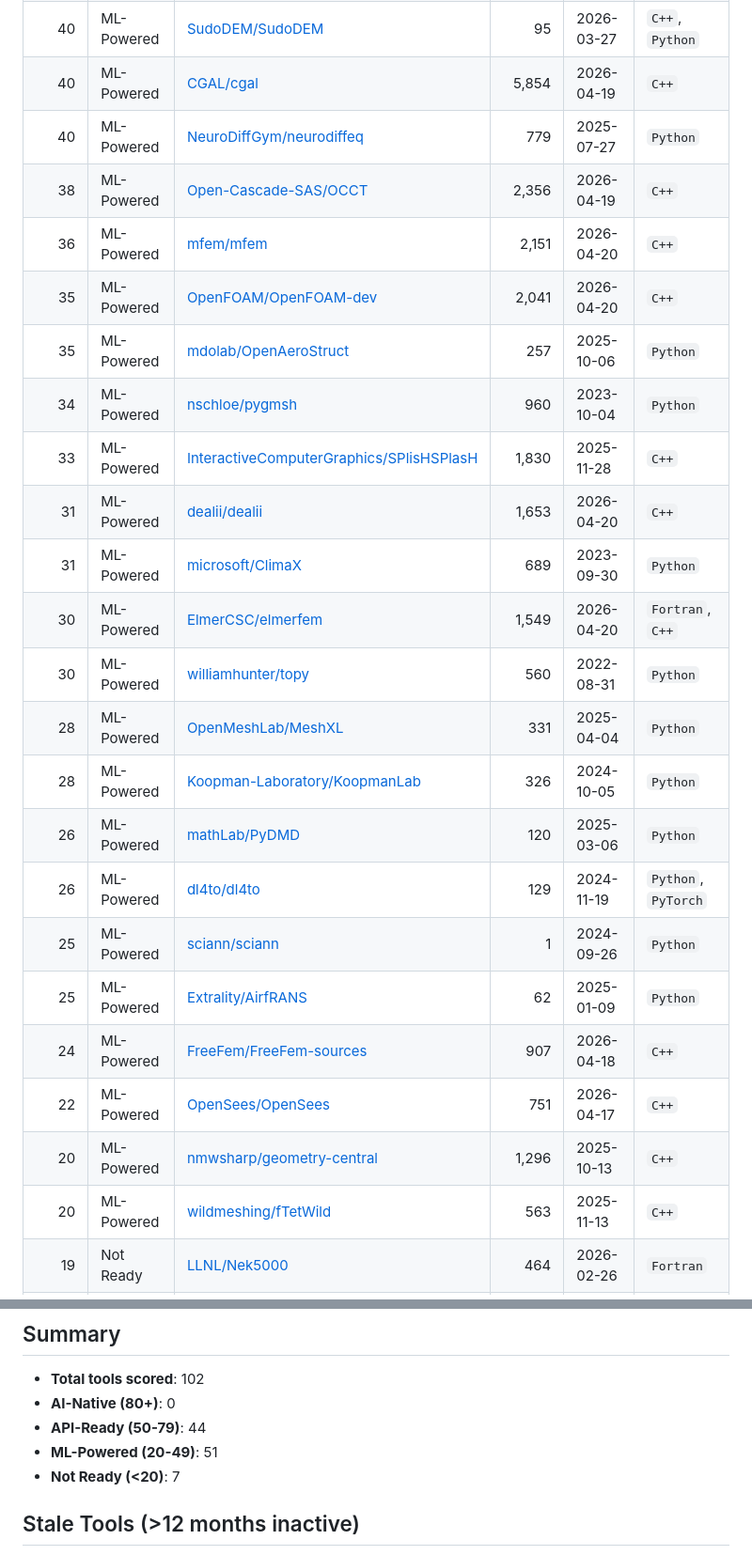
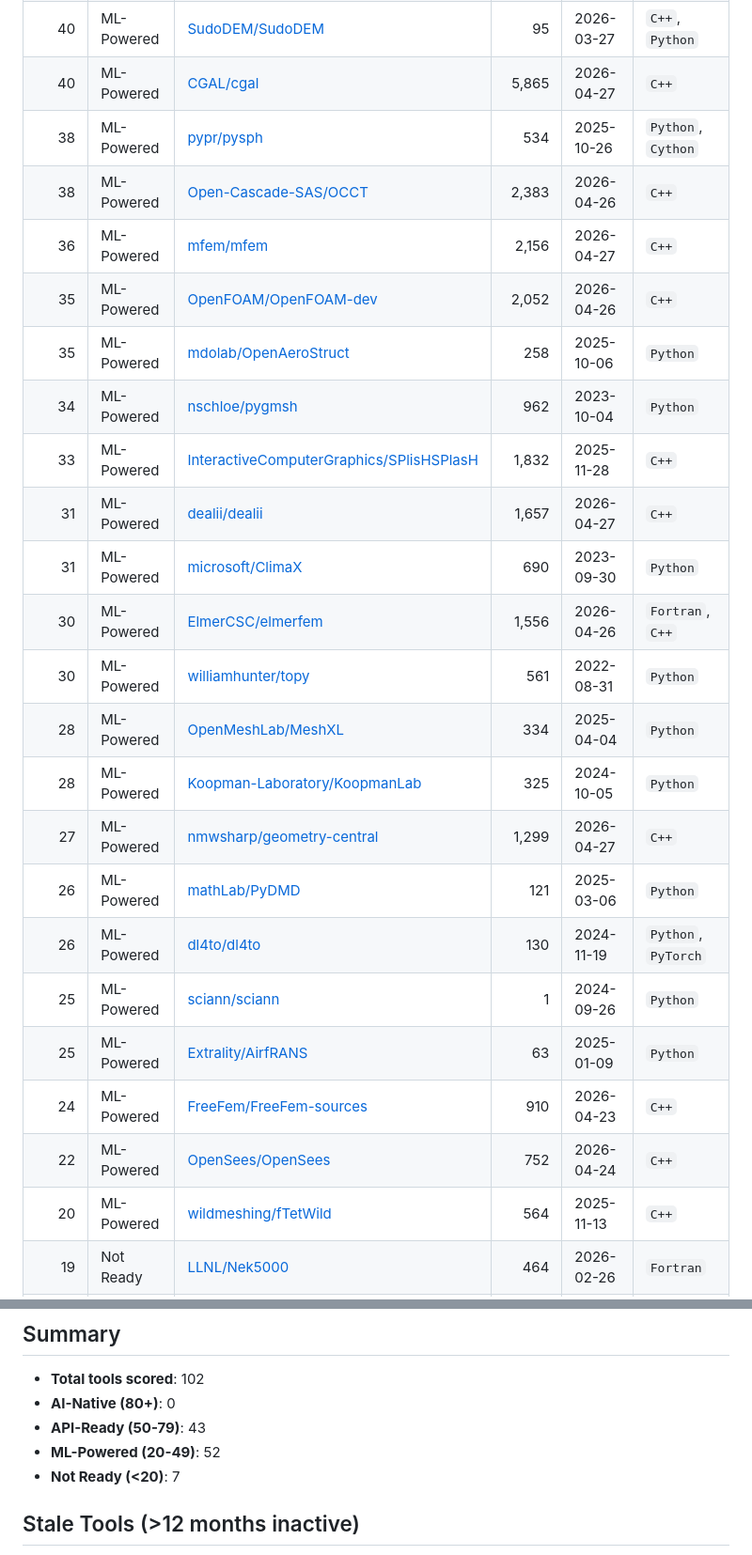
Before and after one commit to kimimgo/awesome-ai-cae, a Markdown page: READINESS.md, 2 parts joined by grey strips. Shown at 94% size. GitHub-like rendering.

Commit message:
chore: update AI-Readiness scores [skip ci]

```diff
--- a/READINESS.md
+++ b/READINESS.md
@@ -80,24 +80,24 @@
 | 40 | ML-Powered | [SudoDEM/SudoDEM](https://github.com/SudoDEM/SudoDEM) | 95 | 2026-03-27 | `C++`, `Python` |
-| 40 | ML-Powered | [CGAL/cgal](https://github.com/CGAL/cgal) | 5,854 | 2026-04-19 | `C++` |
-| 40 | ML-Powered | [NeuroDiffGym/neurodiffeq](https://github.com/NeuroDiffGym/neurodiffeq) | 779 | 2025-07-27 | `Python` |
-| 38 | ML-Powered | [Open-Cascade-SAS/OCCT](https://github.com/Open-Cascade-SAS/OCCT) | 2,356 | 2026-04-19 | `C++` |
-| 36 | ML-Powered | [mfem/mfem](https://github.com/mfem/mfem) | 2,151 | 2026-04-20 | `C++` |
-| 35 | ML-Powered | [OpenFOAM/OpenFOAM-dev](https://github.com/OpenFOAM/OpenFOAM-dev) | 2,041 | 2026-04-20 | `C++` |
-| 35 | ML-Powered | [mdolab/OpenAeroStruct](https://github.com/mdolab/OpenAeroStruct) | 257 | 2025-10-06 | `Python` |
-| 34 | ML-Powered | [nschloe/pygmsh](https://github.com/nschloe/pygmsh) | 960 | 2023-10-04 | `Python` |
-| 33 | ML-Powered | [InteractiveComputerGraphics/SPlisHSPlasH](https://github.com/InteractiveComputerGraphics/SPlisHSPlasH) | 1,830 | 2025-11-28 | `C++` |
-| 31 | ML-Powered | [dealii/dealii](https://github.com/dealii/dealii) | 1,653 | 2026-04-20 | `C++` |
-| 31 | ML-Powered | [microsoft/ClimaX](https://github.com/microsoft/ClimaX) | 689 | 2023-09-30 | `Python` |
-| 30 | ML-Powered | [ElmerCSC/elmerfem](https://github.com/ElmerCSC/elmerfem) | 1,549 | 2026-04-20 | `Fortran`, `C++` |
-| 30 | ML-Powered | [williamhunter/topy](https://github.com/williamhunter/topy) | 560 | 2022-08-31 | `Python` |
-| 28 | ML-Powered | [OpenMeshLab/MeshXL](https://github.com/OpenMeshLab/MeshXL) | 331 | 2025-04-04 | `Python` |
-| 28 | ML-Powered | [Koopman-Laboratory/KoopmanLab](https://github.com/Koopman-Laboratory/KoopmanLab) | 326 | 2024-10-05 | `Python` |
-| 26 | ML-Powered | [mathLab/PyDMD](https://github.com/mathLab/PyDMD) | 120 | 2025-03-06 | `Python` |
-| 26 | ML-Powered | [dl4to/dl4to](https://github.com/dl4to/dl4to) | 129 | 2024-11-19 | `Python`, `PyTorch` |
+| 40 | ML-Powered | [CGAL/cgal](https://github.com/CGAL/cgal) | 5,865 | 2026-04-27 | `C++` |
+| 38 | ML-Powered | [pypr/pysph](https://github.com/pypr/pysph) | 534 | 2025-10-26 | `Python`, `Cython` |
+| 38 | ML-Powered | [Open-Cascade-SAS/OCCT](https://github.com/Open-Cascade-SAS/OCCT) | 2,383 | 2026-04-26 | `C++` |
+| 36 | ML-Powered | [mfem/mfem](https://github.com/mfem/mfem) | 2,156 | 2026-04-27 | `C++` |
+| 35 | ML-Powered | [OpenFOAM/OpenFOAM-dev](https://github.com/OpenFOAM/OpenFOAM-dev) | 2,052 | 2026-04-26 | `C++` |
+| 35 | ML-Powered | [mdolab/OpenAeroStruct](https://github.com/mdolab/OpenAeroStruct) | 258 | 2025-10-06 | `Python` |
+| 34 | ML-Powered | [nschloe/pygmsh](https://github.com/nschloe/pygmsh) | 962 | 2023-10-04 | `Python` |
+| 33 | ML-Powered | [InteractiveComputerGraphics/SPlisHSPlasH](https://github.com/InteractiveComputerGraphics/SPlisHSPlasH) | 1,832 | 2025-11-28 | `C++` |
+| 31 | ML-Powered | [dealii/dealii](https://github.com/dealii/dealii) | 1,657 | 2026-04-27 | `C++` |
+| 31 | ML-Powered | [microsoft/ClimaX](https://github.com/microsoft/ClimaX) | 690 | 2023-09-30 | `Python` |
+| 30 | ML-Powered | [ElmerCSC/elmerfem](https://github.com/ElmerCSC/elmerfem) | 1,556 | 2026-04-26 | `Fortran`, `C++` |
+| 30 | ML-Powered | [williamhunter/topy](https://github.com/williamhunter/topy) | 561 | 2022-08-31 | `Python` |
+| 28 | ML-Powered | [OpenMeshLab/MeshXL](https://github.com/OpenMeshLab/MeshXL) | 334 | 2025-04-04 | `Python` |
+| 28 | ML-Powered | [Koopman-Laboratory/KoopmanLab](https://github.com/Koopman-Laboratory/KoopmanLab) | 325 | 2024-10-05 | `Python` |
+| 27 | ML-Powered | [nmwsharp/geometry-central](https://github.com/nmwsharp/geometry-central) | 1,299 | 2026-04-27 | `C++` |
+| 26 | ML-Powered | [mathLab/PyDMD](https://github.com/mathLab/PyDMD) | 121 | 2025-03-06 | `Python` |
+| 26 | ML-Powered | [dl4to/dl4to](https://github.com/dl4to/dl4to) | 130 | 2024-11-19 | `Python`, `PyTorch` |
 | 25 | ML-Powered | [sciann/sciann](https://github.com/sciann/sciann) | 1 | 2024-09-26 | `Python` |
-| 25 | ML-Powered | [Extrality/AirfRANS](https://github.com/Extrality/AirfRANS) | 62 | 2025-01-09 | `Python` |
-| 24 | ML-Powered | [FreeFem/FreeFem-sources](https://github.com/FreeFem/FreeFem-sources) | 907 | 2026-04-18 | `C++` |
-| 22 | ML-Powered | [OpenSees/OpenSees](https://github.com/OpenSees/OpenSees) | 751 | 2026-04-17 | `C++` |
-| 20 | ML-Powered | [nmwsharp/geometry-central](https://github.com/nmwsharp/geometry-central) | 1,296 | 2025-10-13 | `C++` |
-| 20 | ML-Powered | [wildmeshing/fTetWild](https://github.com/wildmeshing/fTetWild) | 563 | 2025-11-13 | `C++` |
+| 25 | ML-Powered | [Extrality/AirfRANS](https://github.com/Extrality/AirfRANS) | 63 | 2025-01-09 | `Python` |
+| 24 | ML-Powered | [FreeFem/FreeFem-sources](https://github.com/FreeFem/FreeFem-sources) | 910 | 2026-04-23 | `C++` |
+| 22 | ML-Powered | [OpenSees/OpenSees](https://github.com/OpenSees/OpenSees) | 752 | 2026-04-24 | `C++` |
+| 20 | ML-Powered | [wildmeshing/fTetWild](https://github.com/wildmeshing/fTetWild) | 564 | 2025-11-13 | `C++` |
 | 19 | Not Ready | [LLNL/Nek5000](https://github.com/Nek5000/Nek5000) | 464 | 2026-02-26 | `Fortran` |
@@ -112,8 +112,8 @@
 
 - **Total tools scored**: 102
 - **AI-Native (80+)**: 0
-- **API-Ready (50-79)**: 44
-- **ML-Powered (20-49)**: 51
+- **API-Ready (50-79)**: 43
+- **ML-Powered (20-49)**: 52
 - **Not Ready (<20)**: 7
 
 ## Stale Tools (>12 months inactive)
```
Also changed, not shown: other parts of READINESS.md (+77 -77 lines).
